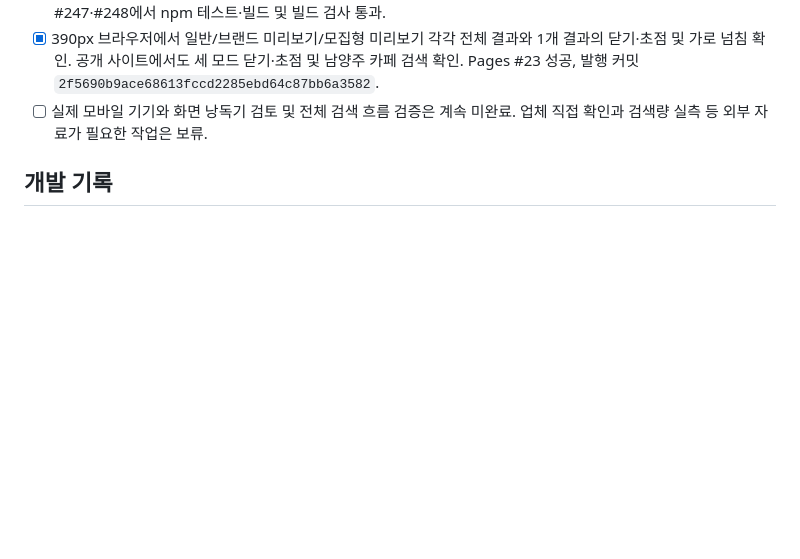
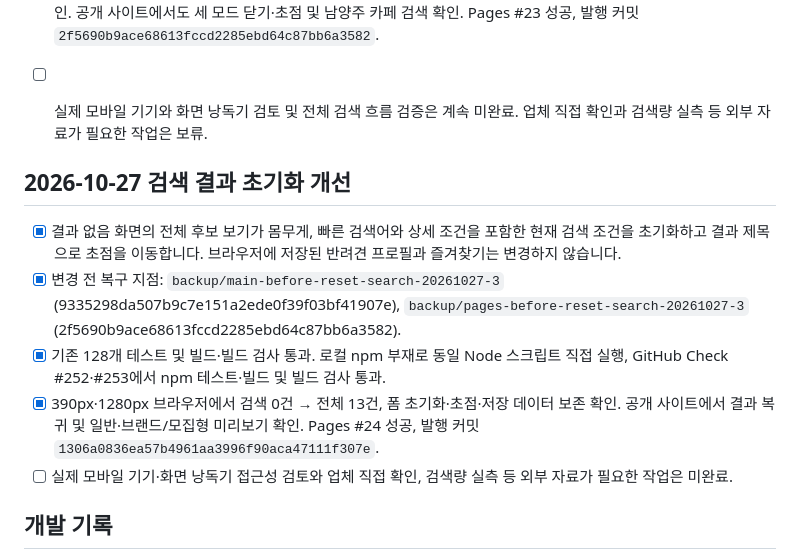
Before and after one commit to bins-hub/gatigagae, a Markdown page: docs/DEVELOPMENT_ROADMAP.md, the part around the change. Drawn GitHub-style; blank space fills up the shorter version.

Commit message:
Record search reset release and verification

```diff
--- a/docs/DEVELOPMENT_ROADMAP.md
+++ b/docs/DEVELOPMENT_ROADMAP.md
@@ -182,6 +182,15 @@
 - [x] 390px 브라우저에서 일반/브랜드 미리보기/모집형 미리보기 각각 전체 결과와 1개 결과의 닫기·초점 및 가로 넘침 확인. 공개 사이트에서도 세 모드 닫기·초점 및 남양주 카페 검색 확인. Pages #23 성공, 발행 커밋 `2f5690b9ace68613fccd2285ebd64c87bb6a3582`.
 - [ ] 실제 모바일 기기와 화면 낭독기 검토 및 전체 검색 흐름 검증은 계속 미완료. 업체 직접 확인과 검색량 실측 등 외부 자료가 필요한 작업은 보류.
 
+
+## 2026-10-27 검색 결과 초기화 개선
+
+- [x] 결과 없음 화면의 전체 후보 보기가 몸무게, 빠른 검색어와 상세 조건을 포함한 현재 검색 조건을 초기화하고 결과 제목으로 초점을 이동합니다. 브라우저에 저장된 반려견 프로필과 즐겨찾기는 변경하지 않습니다.
+- [x] 변경 전 복구 지점: `backup/main-before-reset-search-20261027-3` (9335298da507b9c7e151a2ede0f39f03bf41907e), `backup/pages-before-reset-search-20261027-3` (2f5690b9ace68613fccd2285ebd64c87bb6a3582).
+- [x] 기존 128개 테스트 및 빌드·빌드 검사 통과. 로컬 npm 부재로 동일 Node 스크립트 직접 실행, GitHub Check #252·#253에서 npm 테스트·빌드 및 빌드 검사 통과.
+- [x] 390px·1280px 브라우저에서 검색 0건 → 전체 13건, 폼 초기화·초점·저장 데이터 보존 확인. 공개 사이트에서 결과 복귀 및 일반·브랜드/모집형 미리보기 확인. Pages #24 성공, 발행 커밋 `1306a0836ea57b4961aa3996f90aca47111f307e`.
+- [ ] 실제 모바일 기기·화면 낭독기 접근성 검토와 업체 직접 확인, 검색량 실측 등 외부 자료가 필요한 작업은 미완료.
+
 ## 개발 기록
 - 2026-10-27: v0.12.2 MOULY·아이펫스맘 광고 테스트 배너를 브랜드별 컬러 그래픽으로 개선. 일반 방문 비노출 상태 유지. 배포 검사 대기.
 - 2026-10-27: v0.12.1 두 브랜드 노출을 검색 카드 아래에만 테스트하는 프리뷰. 정식 공개·클릭 추적·외부몰 연결은 하지 않음. GitHub Check #217 및 Pages 배포 #17 성공. 릴리스 `e68e0101716aab1f58733afdf2dd037c49fc9e61`. `?bannerPreview=1`에서만 표시되는 분기·4번째 검색 카드 뒤 배치·닫기 기능을 자동 테스트로 검증. 공개 주소는 v0.12.1, 일반 진입에는 배너가 표시되지 않도록 구현됨. 기존 기능 유지.
```
